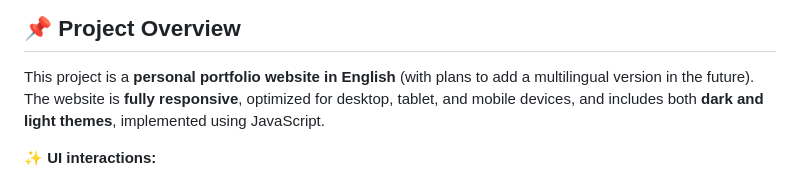
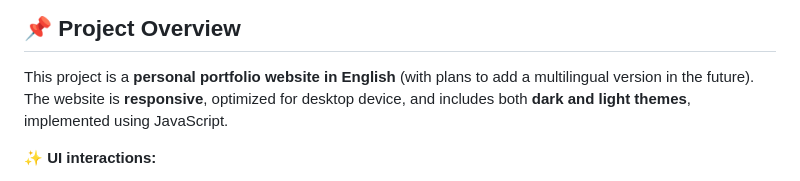
Before and after one commit to amuzarau/My-Portfolio-Website_HTML5_CSS3_SASS_JavaScript, a Markdown page: README.md, the part around the change. Drawn GitHub-style.

Commit message:
Update project overview in README
Removed the word 'fully' from the description of the website's responsiveness.

```diff
--- a/README.md
+++ b/README.md
@@ -10,7 +10,7 @@ A modern, responsive **personal portfolio website** built with **HTML5, CSS3, Sa
 ## 📌 Project Overview
 
 This project is a **personal portfolio website in English** (with plans to add a multilingual version in the future).
-The website is **fully responsive**, optimized for desktop, tablet, and mobile devices, and includes both **dark and light themes**, implemented using JavaScript.
+The website is **responsive**, optimized for desktop device, and includes both **dark and light themes**, implemented using JavaScript.
 
 ✨ **UI interactions:**
 - On hover, the **Download CV** and **Submit Message** buttons change color
```
